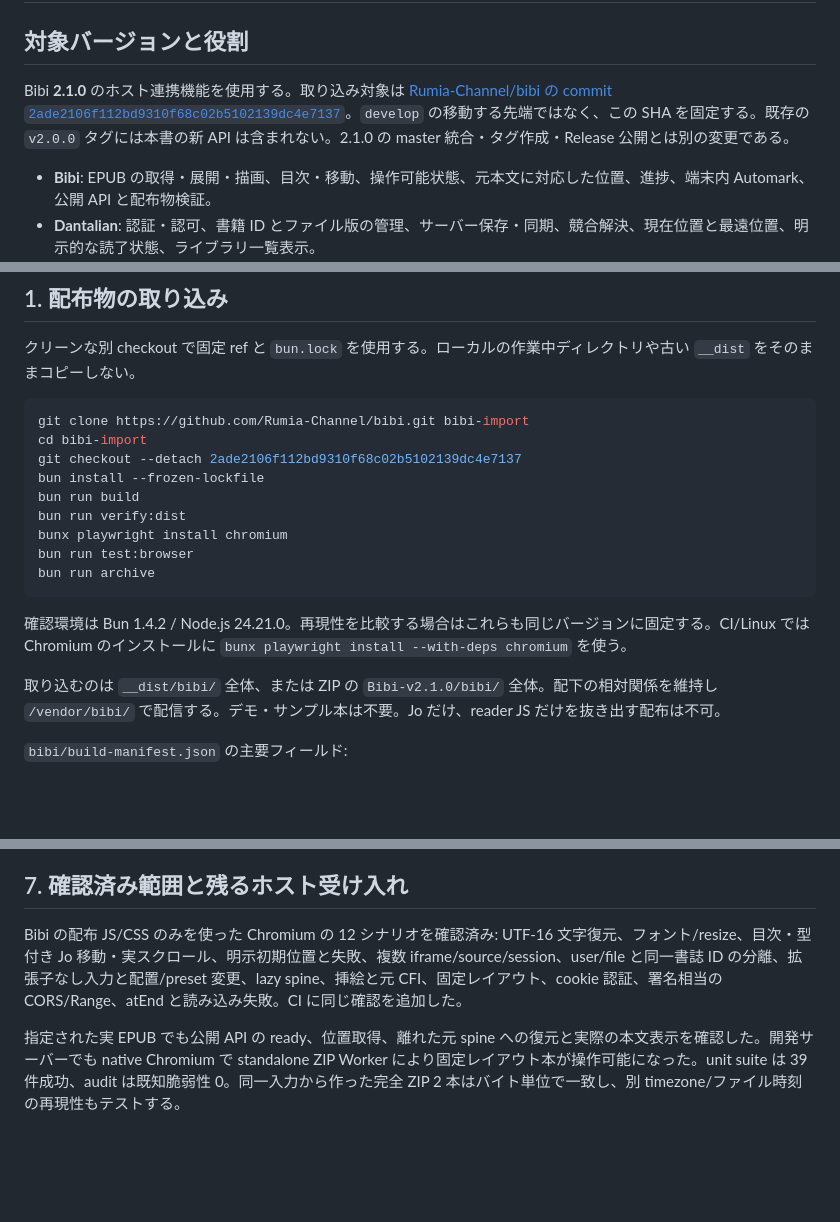
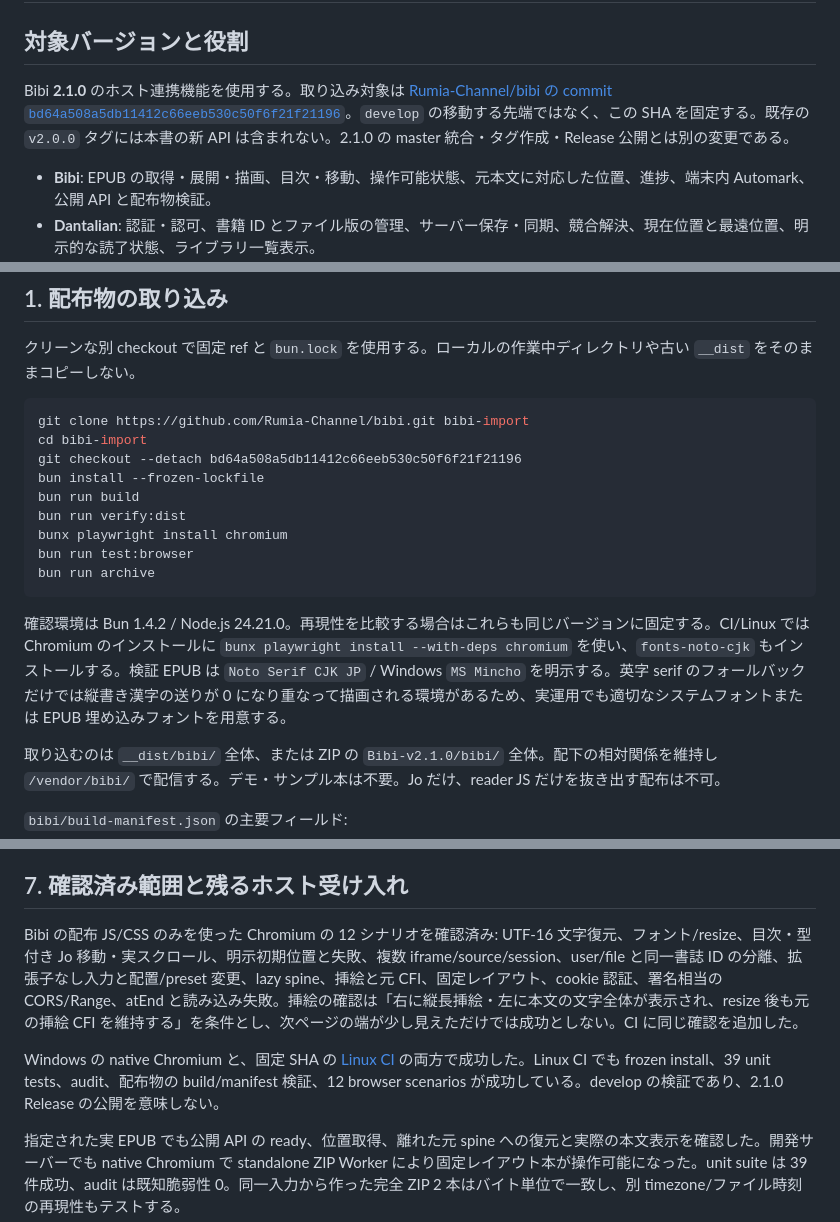
Before and after one commit to Rumia-Channel/Dantalian, a Markdown page: docs/BIBI_INTEGRATION.md, 3 parts joined by grey strips. Drawn GitHub-style; blank space fills up the shorter version.

Commit message:
docs: pin verified Bibi integration and portrait-source contract

````diff
--- a/docs/BIBI_INTEGRATION.md
+++ b/docs/BIBI_INTEGRATION.md
@@ -2,7 +2,7 @@
 
 ## 対象バージョンと役割
 
-Bibi **2.1.0** のホスト連携機能を使用する。取り込み対象は [Rumia-Channel/bibi の commit `2ade2106f112bd9310f68c02b5102139dc4e7137`](https://github.com/Rumia-Channel/bibi/commit/2ade2106f112bd9310f68c02b5102139dc4e7137)。`develop` の移動する先端ではなく、この SHA を固定する。既存の `v2.0.0` タグには本書の新 API は含まれない。2.1.0 の master 統合・タグ作成・Release 公開とは別の変更である。
+Bibi **2.1.0** のホスト連携機能を使用する。取り込み対象は [Rumia-Channel/bibi の commit `bd64a508a5db11412c66eeb530c50f6f21f21196`](https://github.com/Rumia-Channel/bibi/commit/bd64a508a5db11412c66eeb530c50f6f21f21196)。`develop` の移動する先端ではなく、この SHA を固定する。既存の `v2.0.0` タグには本書の新 API は含まれない。2.1.0 の master 統合・タグ作成・Release 公開とは別の変更である。
 
 - **Bibi**: EPUB の取得・展開・描画、目次・移動、操作可能状態、元本文に対応した位置、進捗、端末内 Automark、公開 API と配布物検証。
 - **Dantalian**: 認証・認可、書籍 ID とファイル版の管理、サーバー保存・同期、競合解決、現在位置と最遠位置、明示的な読了状態、ライブラリ一覧表示。
@@ -31,7 +31,7 @@ Bibi **2.1.0** のホスト連携機能を使用する。取り込み対象は [
 ```sh
 git clone https://github.com/Rumia-Channel/bibi.git bibi-import
 cd bibi-import
-git checkout --detach 2ade2106f112bd9310f68c02b5102139dc4e7137
+git checkout --detach bd64a508a5db11412c66eeb530c50f6f21f21196
 bun install --frozen-lockfile
 bun run build
 bun run verify:dist
@@ -40,7 +40,7 @@ bun run test:browser
 bun run archive
 ```
 
-確認環境は Bun 1.4.2 / Node.js 24.21.0。再現性を比較する場合はこれらも同じバージョンに固定する。CI/Linux では Chromium のインストールに `bunx playwright install --with-deps chromium` を使う。
+確認環境は Bun 1.4.2 / Node.js 24.21.0。再現性を比較する場合はこれらも同じバージョンに固定する。CI/Linux では Chromium のインストールに `bunx playwright install --with-deps chromium` を使い、`fonts-noto-cjk` もインストールする。検証 EPUB は `Noto Serif CJK JP` / Windows `MS Mincho` を明示する。英字 serif のフォールバックだけでは縦書き漢字の送りが 0 になり重なって描画される環境があるため、実運用でも適切なシステムフォントまたは EPUB 埋め込みフォントを用意する。
 
 取り込むのは `__dist/bibi/` 全体、または ZIP の `Bibi-v2.1.0/bibi/` 全体。配下の相対関係を維持し `/vendor/bibi/` で配信する。デモ・サンプル本は不要。Jo だけ、reader JS だけを抜き出す配布は不可。
 
@@ -216,7 +216,9 @@ linear spine item 数を N、0-based item index を i とする。
 
 ## 7. 確認済み範囲と残るホスト受け入れ
 
-Bibi の配布 JS/CSS のみを使った Chromium の 12 シナリオを確認済み: UTF-16 文字復元、フォント/resize、目次・型付き Jo 移動・実スクロール、明示初期位置と失敗、複数 iframe/source/session、user/file と同一書誌 ID の分離、拡張子なし入力と配置/preset 変更、lazy spine、挿絵と元 CFI、固定レイアウト、cookie 認証、署名相当の CORS/Range、atEnd と読み込み失敗。CI に同じ確認を追加した。
+Bibi の配布 JS/CSS のみを使った Chromium の 12 シナリオを確認済み: UTF-16 文字復元、フォント/resize、目次・型付き Jo 移動・実スクロール、明示初期位置と失敗、複数 iframe/source/session、user/file と同一書誌 ID の分離、拡張子なし入力と配置/preset 変更、lazy spine、挿絵と元 CFI、固定レイアウト、cookie 認証、署名相当の CORS/Range、atEnd と読み込み失敗。挿絵の確認は「右に縦長挿絵・左に本文の文字全体が表示され、resize 後も元の挿絵 CFI を維持する」を条件とし、次ページの端が少し見えただけでは成功としない。CI に同じ確認を追加した。
+
+Windows の native Chromium と、固定 SHA の [Linux CI](https://github.com/Rumia-Channel/bibi/actions/runs/38291995676) の両方で成功した。Linux CI でも frozen install、39 unit tests、audit、配布物の build/manifest 検証、12 browser scenarios が成功している。develop の検証であり、2.1.0 Release の公開を意味しない。
 
 指定された実 EPUB でも公開 API の ready、位置取得、離れた元 spine への復元と実際の本文表示を確認した。開発サーバーでも native Chromium で standalone ZIP Worker により固定レイアウト本が操作可能になった。unit suite は 39 件成功、audit は既知脆弱性 0。同一入力から作った完全 ZIP 2 本はバイト単位で一致し、別 timezone/ファイル時刻の再現性もテストする。
 
````
Also changed, not shown: other parts of docs/BIBI_INTEGRATION.md (+1 -1 lines).
